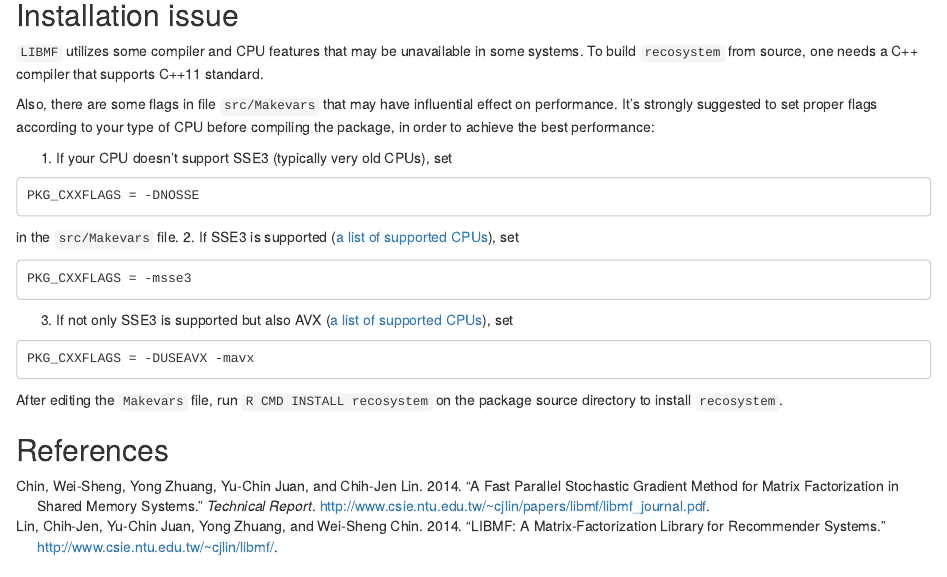
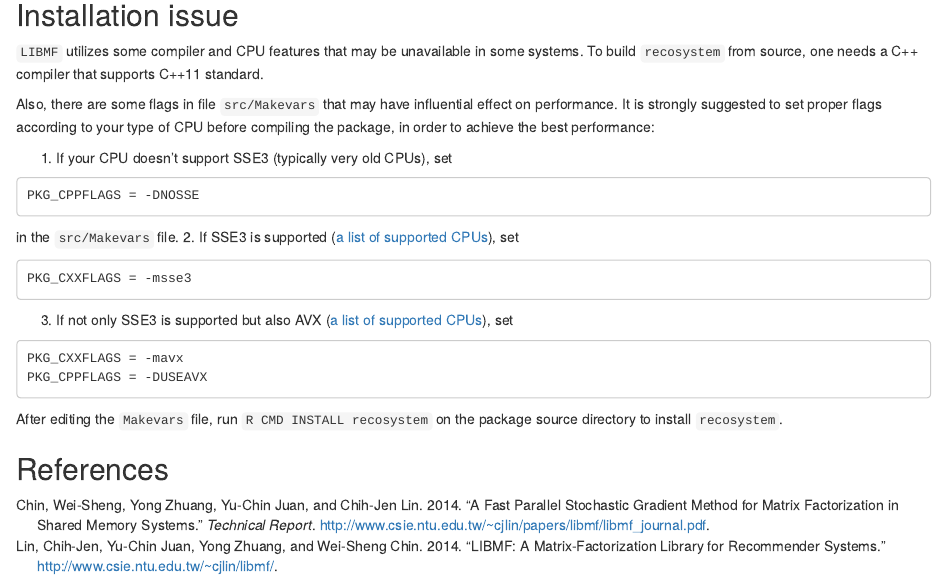
Before and after one commit to yixuan/recosystem, an R Markdown document (vignettes/introduction.Rmd): the page in a window 1100 px wide, from 3060 px down. Rendered offline with R 4.5, knitr and Pandoc, with nearby package versions; some code elsewhere in the file could not run offline.

Commit message:
update introduction

````diff
--- a/vignettes/introduction.Rmd
+++ b/vignettes/introduction.Rmd
@@ -198,13 +198,13 @@ in some systems. To build `recosystem` from source, one needs a C++
 compiler that supports C++11 standard.
 
 Also, there are some flags in file `src/Makevars` that may have influential
-effect on performance. It's strongly suggested to set proper flags
+effect on performance. It is strongly suggested to set proper flags
 according to your type of CPU before compiling the package, in order to
 achieve the best performance:
 
 1. If your CPU doesn't support SSE3 (typically very old CPUs), set
 ```
-PKG_CXXFLAGS = -DNOSSE
+PKG_CPPFLAGS = -DNOSSE
 ```
 in the `src/Makevars` file.
 2. If SSE3 is supported
@@ -215,7 +215,8 @@ PKG_CXXFLAGS = -msse3
 3. If not only SSE3 is supported but also AVX
 ([a list of supported CPUs](http://en.wikipedia.org/wiki/Advanced_Vector_Extensions)), set
 ```
-PKG_CXXFLAGS = -DUSEAVX -mavx
+PKG_CXXFLAGS = -mavx
+PKG_CPPFLAGS = -DUSEAVX
 ```
 
 After editing the `Makevars` file, run `R CMD INSTALL recosystem` on
````
Also changed, not shown: README.md, vignettes/introduction.Rmd (2 more changed lines), 1 other file.
